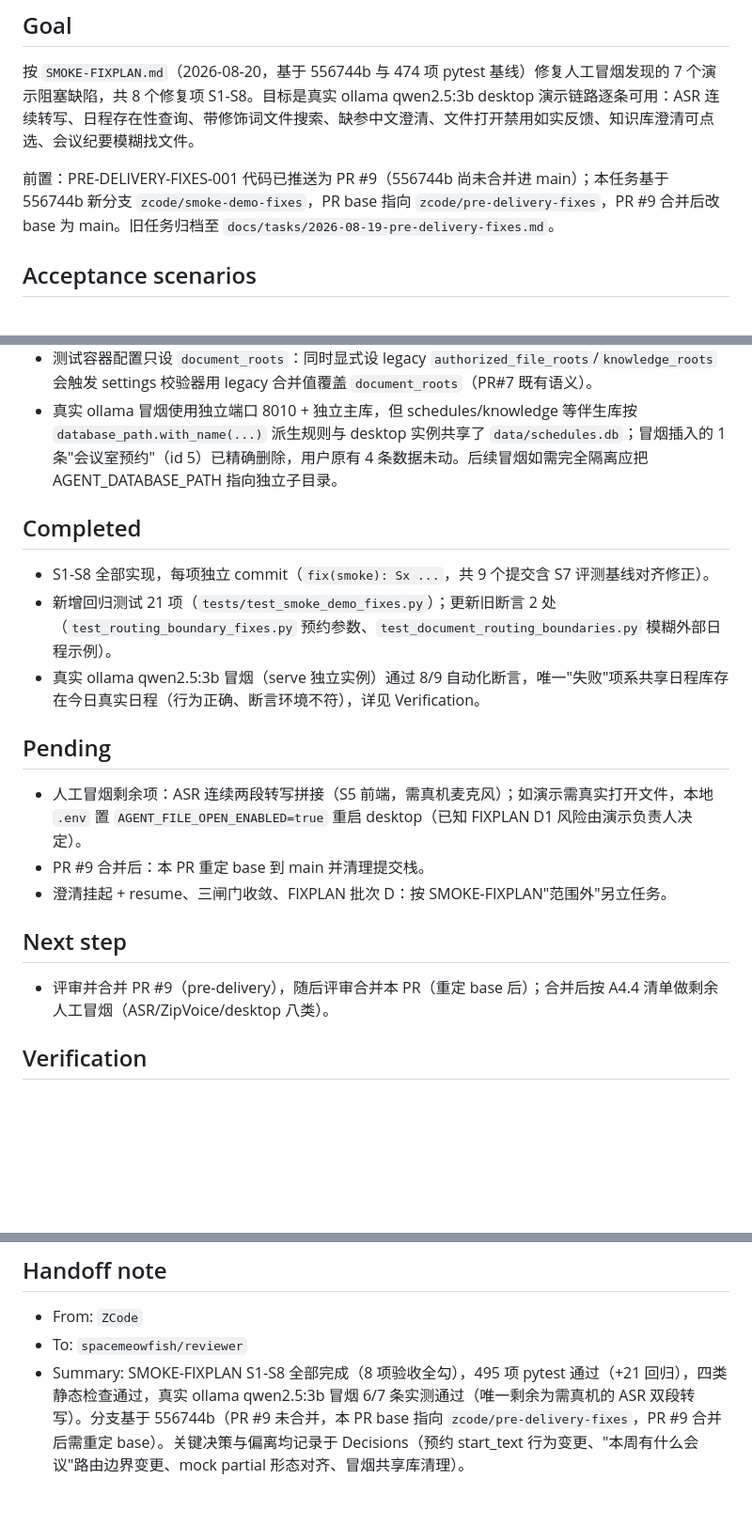
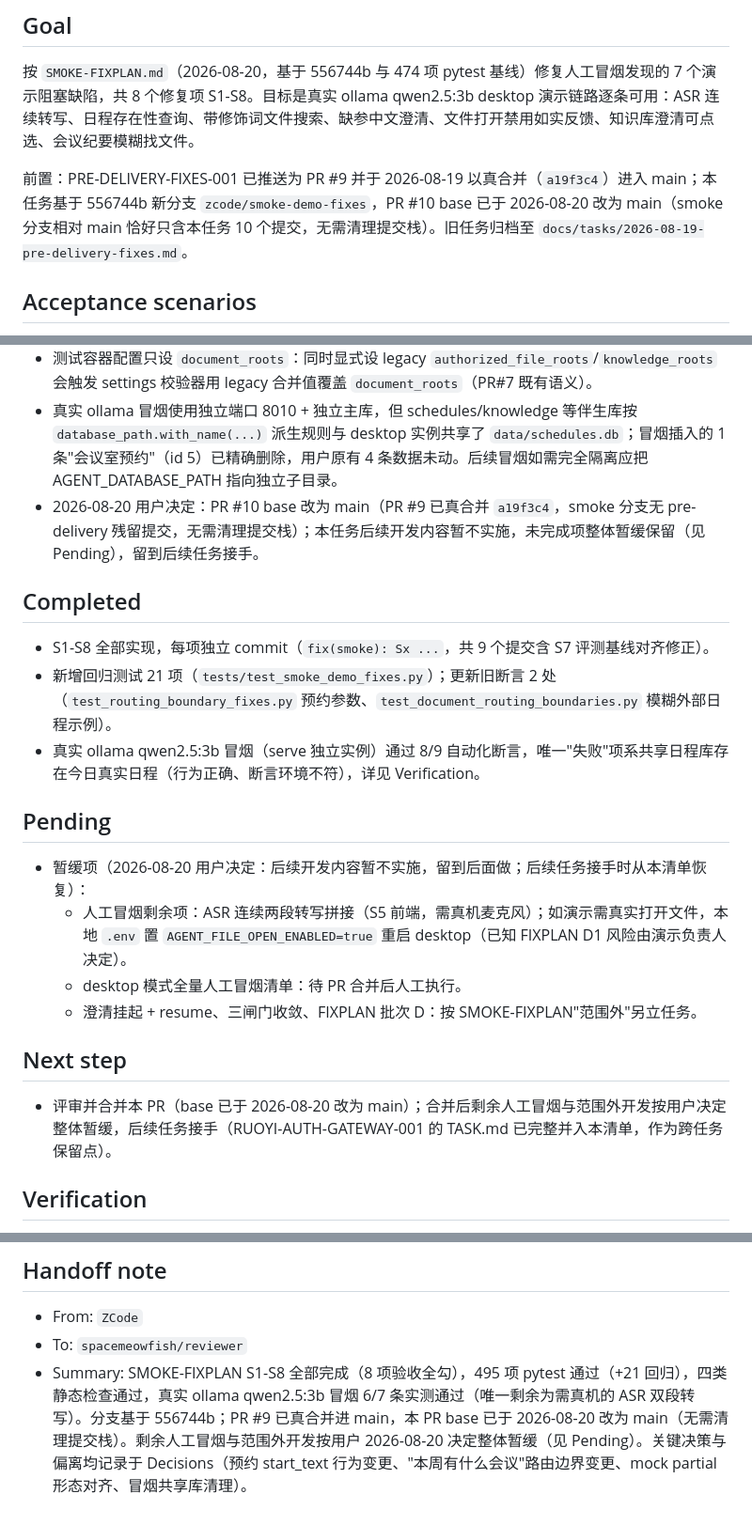
Before and after one commit to spacemeowfish/cloud-flowing, a Markdown page: .ai-team/TASK.md, 3 parts joined by grey strips. Shown at 94% size. GitHub-like rendering; blank space fills up the shorter version.

Commit message:
docs(smoke): retarget PR 10 to main and defer remaining work

```diff
--- a/.ai-team/TASK.md
+++ b/.ai-team/TASK.md
@@ -10,7 +10,7 @@
 
 按 `SMOKE-FIXPLAN.md`（2026-08-20，基于 556744b 与 474 项 pytest 基线）修复人工冒烟发现的 7 个演示阻塞缺陷，共 8 个修复项 S1-S8。目标是真实 ollama qwen2.5:3b desktop 演示链路逐条可用：ASR 连续转写、日程存在性查询、带修饰词文件搜索、缺参中文澄清、文件打开禁用如实反馈、知识库澄清可点选、会议纪要模糊找文件。
 
-前置：PRE-DELIVERY-FIXES-001 代码已推送为 PR #9（556744b 尚未合并进 main）；本任务基于 556744b 新分支 `zcode/smoke-demo-fixes`，PR base 指向 `zcode/pre-delivery-fixes`，PR #9 合并后改 base 为 main。旧任务归档至 `docs/tasks/2026-08-19-pre-delivery-fixes.md`。
+前置：PRE-DELIVERY-FIXES-001 已推送为 PR #9 并于 2026-08-19 以真合并（`a19f3c4`）进入 main；本任务基于 556744b 新分支 `zcode/smoke-demo-fixes`，PR #10 base 已于 2026-08-20 改为 main（smoke 分支相对 main 恰好只含本任务 10 个提交，无需清理提交栈）。旧任务归档至 `docs/tasks/2026-08-19-pre-delivery-fixes.md`。
 
 ## Acceptance scenarios
 
@@ -40,6 +40,7 @@
 - mock 适配器 meeting 无路径分支由 `{"source_path": ""}`（违反抽取 schema minLength）改为合法 partial 形态 `{"arguments": {}, "missing_fields": ["source_path"]}`，与真实模型行为对齐；评测集 60 用例全部带绝对路径，不受影响。
 - 测试容器配置只设 `document_roots`：同时显式设 legacy `authorized_file_roots`/`knowledge_roots` 会触发 settings 校验器用 legacy 合并值覆盖 `document_roots`（PR#7 既有语义）。
 - 真实 ollama 冒烟使用独立端口 8010 + 独立主库，但 schedules/knowledge 等伴生库按 `database_path.with_name(...)` 派生规则与 desktop 实例共享了 `data/schedules.db`；冒烟插入的 1 条"会议室预约"（id 5）已精确删除，用户原有 4 条数据未动。后续冒烟如需完全隔离应把 AGENT_DATABASE_PATH 指向独立子目录。
+- 2026-08-20 用户决定：PR #10 base 改为 main（PR #9 已真合并 `a19f3c4`，smoke 分支无 pre-delivery 残留提交，无需清理提交栈）；本任务后续开发内容暂不实施，未完成项整体暂缓保留（见 Pending），留到后续任务接手。
 
 ## Completed
 
@@ -49,13 +50,14 @@
 
 ## Pending
 
-- 人工冒烟剩余项：ASR 连续两段转写拼接（S5 前端，需真机麦克风）；如演示需真实打开文件，本地 `.env` 置 `AGENT_FILE_OPEN_ENABLED=true` 重启 desktop（已知 FIXPLAN D1 风险由演示负责人决定）。
-- PR #9 合并后：本 PR 重定 base 到 main 并清理提交栈。
-- 澄清挂起 + resume、三闸门收敛、FIXPLAN 批次 D：按 SMOKE-FIXPLAN"范围外"另立任务。
+- 暂缓项（2026-08-20 用户决定：后续开发内容暂不实施，留到后面做；后续任务接手时从本清单恢复）：
+  - 人工冒烟剩余项：ASR 连续两段转写拼接（S5 前端，需真机麦克风）；如演示需真实打开文件，本地 `.env` 置 `AGENT_FILE_OPEN_ENABLED=true` 重启 desktop（已知 FIXPLAN D1 风险由演示负责人决定）。
+  - desktop 模式全量人工冒烟清单：待 PR 合并后人工执行。
+  - 澄清挂起 + resume、三闸门收敛、FIXPLAN 批次 D：按 SMOKE-FIXPLAN"范围外"另立任务。
 
 ## Next step
 
-- 评审并合并 PR #9（pre-delivery），随后评审合并本 PR（重定 base 后）；合并后按 A4.4 清单做剩余人工冒烟（ASR/ZipVoice/desktop 八类）。
+- 评审并合并本 PR（base 已于 2026-08-20 改为 main）；合并后剩余人工冒烟与范围外开发按用户决定整体暂缓，后续任务接手（RUOYI-AUTH-GATEWAY-001 的 TASK.md 已完整并入本清单，作为跨任务保留点）。
 
 ## Verification
 
@@ -77,4 +79,4 @@
 
 - From: `ZCode`
 - To: `spacemeowfish/reviewer`
-- Summary: SMOKE-FIXPLAN S1-S8 全部完成（8 项验收全勾），495 项 pytest 通过（+21 回归），四类静态检查通过，真实 ollama qwen2.5:3b 冒烟 6/7 条实测通过（唯一剩余为需真机的 ASR 双段转写）。分支基于 556744b（PR #9 未合并，本 PR base 指向 `zcode/pre-delivery-fixes`，PR #9 合并后需重定 base）。关键决策与偏离均记录于 Decisions（预约 start_text 行为变更、"本周有什么会议"路由边界变更、mock partial 形态对齐、冒烟共享库清理）。
+- Summary: SMOKE-FIXPLAN S1-S8 全部完成（8 项验收全勾），495 项 pytest 通过（+21 回归），四类静态检查通过，真实 ollama qwen2.5:3b 冒烟 6/7 条实测通过（唯一剩余为需真机的 ASR 双段转写）。分支基于 556744b；PR #9 已真合并进 main，本 PR base 已于 2026-08-20 改为 main（无需清理提交栈）。剩余人工冒烟与范围外开发按用户 2026-08-20 决定整体暂缓（见 Pending）。关键决策与偏离均记录于 Decisions（预约 start_text 行为变更、"本周有什么会议"路由边界变更、mock partial 形态对齐、冒烟共享库清理）。
```
